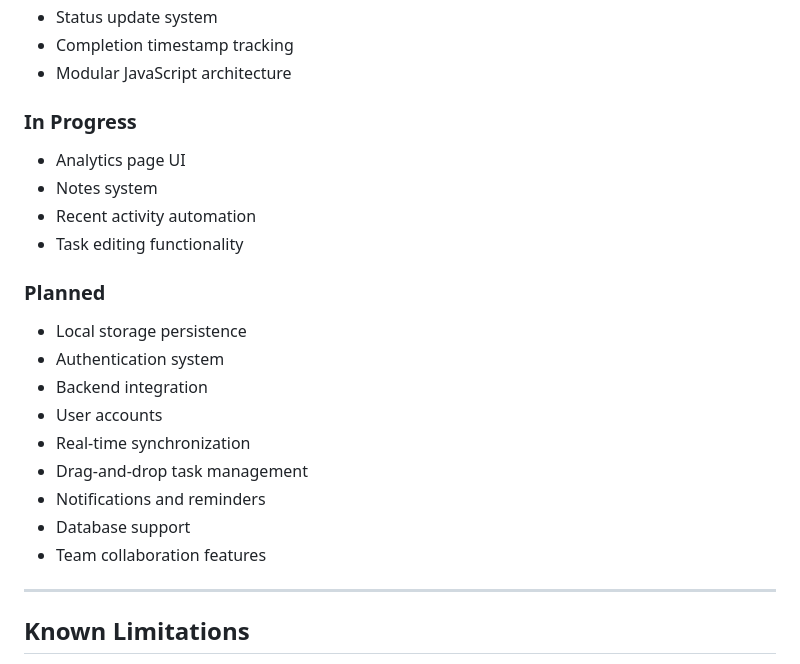
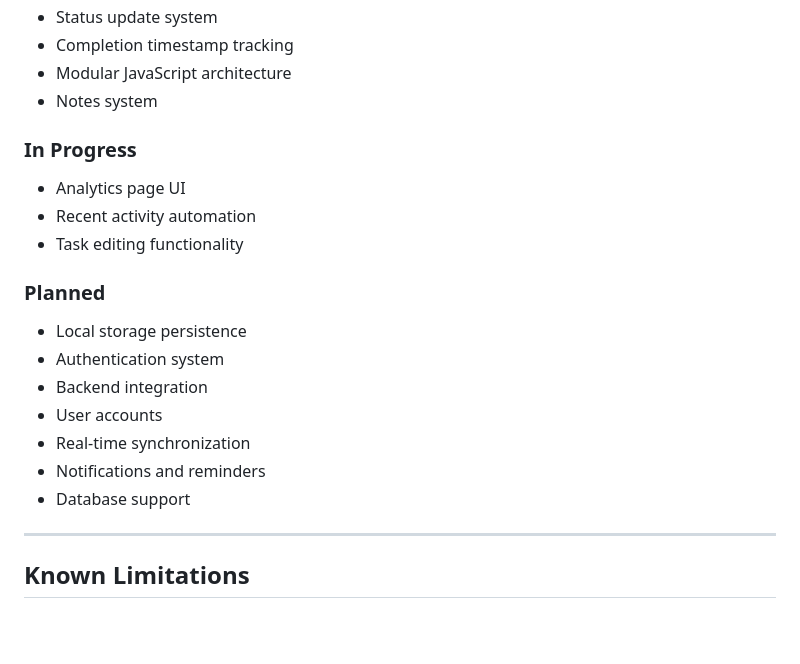
Before and after one commit to 28-aditya/dunzo, a Markdown page: README.md, the part around the change. Drawn GitHub-style; blank space fills up the shorter version.

```diff
--- a/README.md
+++ b/README.md
@@ -248,11 +248,11 @@ dunzo/
 * Status update system
 * Completion timestamp tracking
 * Modular JavaScript architecture
+* Notes system
 
 ### In Progress
 
 * Analytics page UI
-* Notes system
 * Recent activity automation
 * Task editing functionality
 
@@ -263,10 +263,8 @@ dunzo/
 * Backend integration
 * User accounts
 * Real-time synchronization
-* Drag-and-drop task management
 * Notifications and reminders
 * Database support
-* Team collaboration features
 
 ---
 
```
